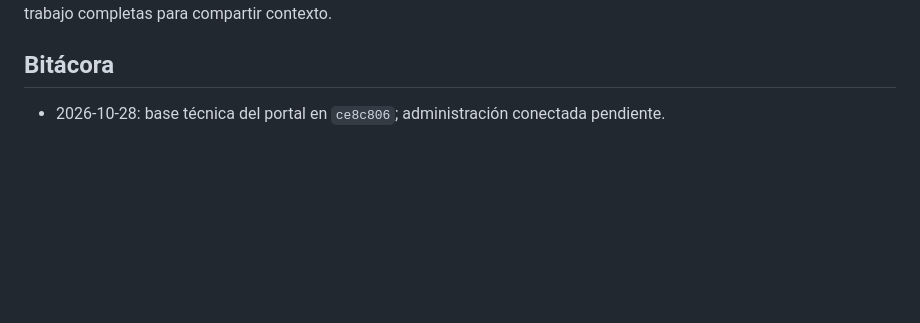
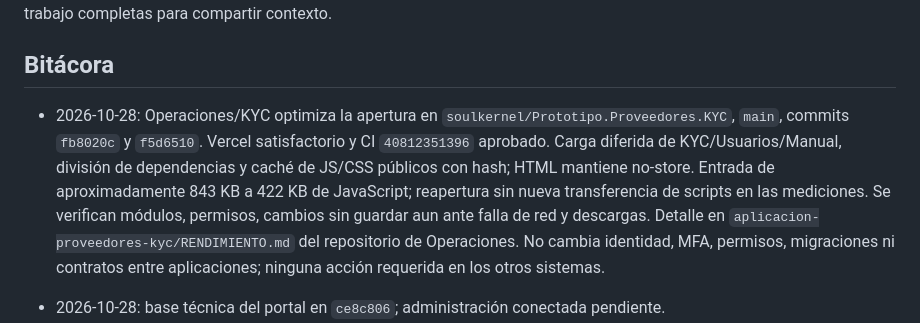
Before and after one commit to soulkernel/GLF, a Markdown page: docs/CONTEXTO_MAESTRO_GLF.md, the part around the change. Drawn GitHub-style; blank space fills up the shorter version.

Commit message:
docs: record verified KYC initial loading optimization

```diff
--- a/docs/CONTEXTO_MAESTRO_GLF.md
+++ b/docs/CONTEXTO_MAESTRO_GLF.md
@@ -98,6 +98,8 @@ Este repositorio es público. Registrar arquitectura, decisiones y referencias t
 
 ## Bitácora
 
+- 2026-10-28: Operaciones/KYC optimiza la apertura en `soulkernel/Prototipo.Proveedores.KYC`, `main`, commits `fb8020c` y `f5d6510`. Vercel satisfactorio y CI `40812351396` aprobado. Carga diferida de KYC/Usuarios/Manual, división de dependencias y caché de JS/CSS públicos con hash; HTML mantiene no-store. Entrada de aproximadamente 843 KB a 422 KB de JavaScript; reapertura sin nueva transferencia de scripts en las mediciones. Se verifican módulos, permisos, cambios sin guardar aun ante falla de red y descargas. Detalle en `aplicacion-proveedores-kyc/RENDIMIENTO.md` del repositorio de Operaciones. No cambia identidad, MFA, permisos, migraciones ni contratos entre aplicaciones; ninguna acción requerida en los otros sistemas.
+
 - 2026-10-28: base técnica del portal en `ce8c806`; administración conectada pendiente.
 - 2026-10-28: a solicitud del usuario se establece este registro maestro, con referencias desde los proyectos y protocolo de actualización para continuar entre chats sin duplicar acuerdos.
 - 2026-10-28: Operaciones/KYC publica manuales ES/EN en `soulkernel/Prototipo.Proveedores.KYC`, `main`, commit `0d37fe72aecf036702ce44b944e5567f16d8c948`. Vercel confirma despliegue satisfactorio y CI termina correctamente (run `40808471075`). Manual interno: menú **Manual interno**, 15 capítulos para todos los perfiles internos; externo: [Manual del formulario KYC](https://glf-operaciones-kyc-archivo.vercel.app/manual-externo.html), 10 capítulos sin procedimientos internos. Ambos incluyen capturas, búsqueda y Word/PDF completos. Pruebas locales de perfil de consulta, ES/EN, móvil y ocho descargas; verificación pública de acceso externo, cuatro descargas y hashes de las 34 capturas. Documentos de 16 páginas internas y 11 externas en cada idioma. Sin cambios de contratos de identidad, permisos, migraciones o datos. La integración del portal y del correo automático continúa pendiente.
```
